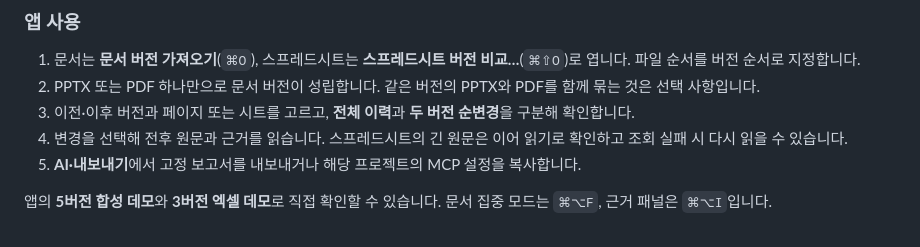
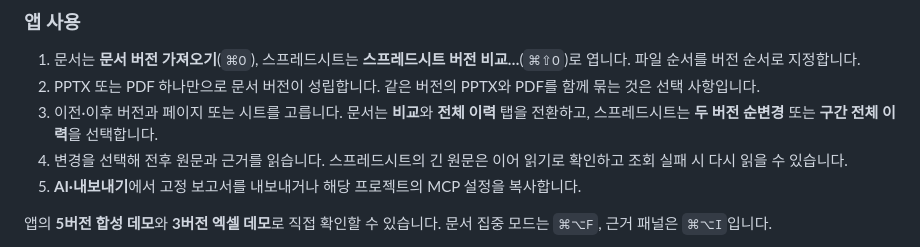
Before and after one commit to ictechgy/reviset, a Markdown page: README.ko.md, the part around the change. Rendered like a GitHub page.

```diff
--- a/README.ko.md
+++ b/README.ko.md
@@ -63,7 +63,7 @@ open release/Docver-Local.app
 
 1. 문서는 **문서 버전 가져오기**(`⌘O`), 스프레드시트는 **스프레드시트 버전 비교…**(`⌘⇧O`)로 엽니다. 파일 순서를 버전 순서로 지정합니다.
 2. PPTX 또는 PDF 하나만으로 문서 버전이 성립합니다. 같은 버전의 PPTX와 PDF를 함께 묶는 것은 선택 사항입니다.
-3. 이전·이후 버전과 페이지 또는 시트를 고르고, **전체 이력**과 **두 버전 순변경**을 구분해 확인합니다.
+3. 이전·이후 버전과 페이지 또는 시트를 고릅니다. 문서는 **비교**와 **전체 이력** 탭을 전환하고, 스프레드시트는 **두 버전 순변경** 또는 **구간 전체 이력**을 선택합니다.
 4. 변경을 선택해 전후 원문과 근거를 읽습니다. 스프레드시트의 긴 원문은 이어 읽기로 확인하고 조회 실패 시 다시 읽을 수 있습니다.
 5. **AI·내보내기**에서 고정 보고서를 내보내거나 해당 프로젝트의 MCP 설정을 복사합니다.
 
```
Also changed, not shown: README.md (+3 -3 lines).
